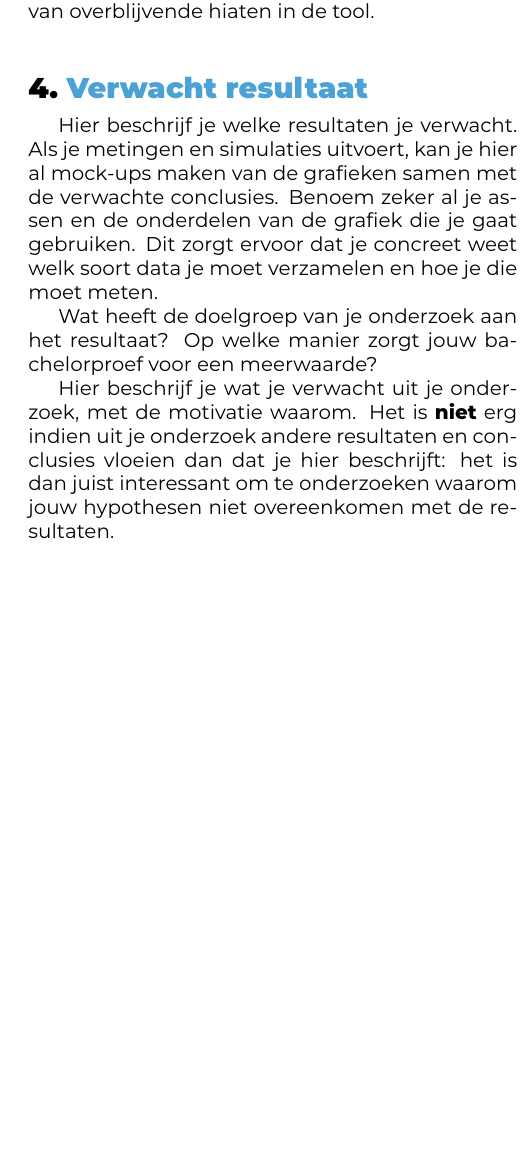
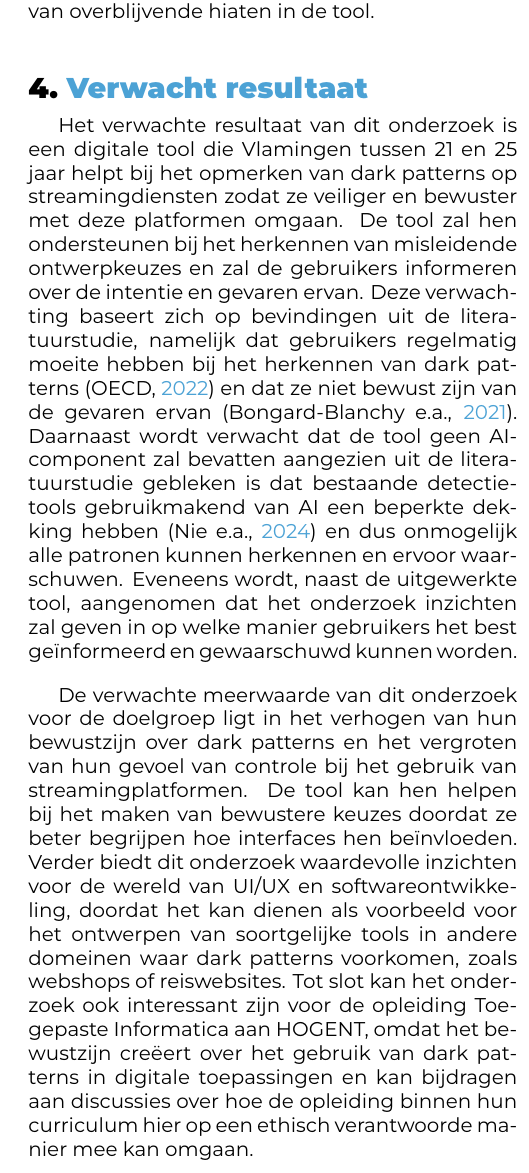
Before and after one commit to Alex-Emanuel/Bachelorproef-25-26-AE, a LaTeX document (voorstel/EmanuelAlex-BPvoorstel.tex, which reads voorstel/voorstel-inhoud.tex): part of one column of page 6 of 7, cut so that both start at the same text, the shorter picture padded with empty space. Compiled offline with XeLaTeX.

Commit message:
verwacht resultaat aangevuld

```diff
--- a/voorstel/voorstel-inhoud.tex
+++ b/voorstel/voorstel-inhoud.tex
@@ -219,10 +219,10 @@ De laatste fase omvat het trekken van een conclusie over de werking van de uitge
 \section{Verwacht resultaat}%
 \label{sec:verwachte_resultaten}
 
-Hier beschrijf je welke resultaten je verwacht. Als je metingen en simulaties uitvoert, kan je hier al mock-ups maken van de grafieken samen met de verwachte conclusies. Benoem zeker al je assen en de onderdelen van de grafiek die je gaat gebruiken. Dit zorgt ervoor dat je concreet weet welk soort data je moet verzamelen en hoe je die moet meten.
-
-Wat heeft de doelgroep van je onderzoek aan het resultaat? Op welke manier zorgt jouw bachelorproef voor een meerwaarde?
-
-Hier beschrijf je wat je verwacht uit je onderzoek, met de motivatie waarom. Het is \textbf{niet} erg indien uit je onderzoek andere resultaten en conclusies vloeien dan dat je hier beschrijft: het is dan juist interessant om te onderzoeken waarom jouw hypothesen niet overeenkomen met de resultaten.
+Het verwachte resultaat van dit onderzoek is een digitale tool die Vlamingen tussen 21 en 25 jaar helpt bij het opmerken van dark patterns op streamingdiensten zodat ze veiliger en bewuster met deze platformen omgaan. De tool zal hen ondersteunen bij het herkennen van misleidende ontwerpkeuzes en zal de gebruikers informeren over de intentie en gevaren ervan. Deze verwachting baseert zich op bevindingen uit de literatuurstudie, namelijk dat gebruikers regelmatig moeite hebben bij het herkennen van dark patterns \autocite{OECD2022} en dat ze niet bewust zijn van de gevaren ervan \autocite{BongardBlanchy2021}. Daarnaast wordt verwacht dat de tool geen AI-component zal bevatten aangezien uit de literatuurstudie gebleken is dat bestaande detectietools gebruikmakend van AI een beperkte dekking hebben \autocite{Nie2024} en dus onmogelijk alle patronen kunnen herkennen en ervoor waarschuwen. Eveneens wordt, naast de uitgewerkte tool, aangenomen dat het onderzoek inzichten zal geven in op welke manier gebruikers het best geïnformeerd en gewaarschuwd kunnen worden.
 
 \vspace{1em}
+
+De verwachte meerwaarde van dit onderzoek voor de doelgroep ligt in het verhogen van hun bewustzijn over dark patterns en het vergroten van hun gevoel van controle bij het gebruik van streamingplatformen. De tool kan hen helpen bij het maken van bewustere keuzes doordat ze beter begrijpen hoe interfaces hen beïnvloeden. Verder biedt dit onderzoek waardevolle inzichten voor de wereld van UI/UX en softwareontwikkeling, doordat het kan dienen als voorbeeld voor het ontwerpen van soortgelijke tools in andere domeinen waar dark patterns voorkomen, zoals webshops of reiswebsites. Tot slot kan het onderzoek ook interessant zijn voor de opleiding Toegepaste Informatica aan HOGENT, omdat het bewustzijn creëert over het gebruik van dark patterns in digitale toepassingen en kan bijdragen aan discussies over hoe de opleiding binnen hun curriculum hier op een ethisch verantwoorde manier mee kan omgaan.
+
+\vspace{1em}
```
Also changed, not shown: voorstel/voorstel-inhoud.tex (4 more changed lines).
